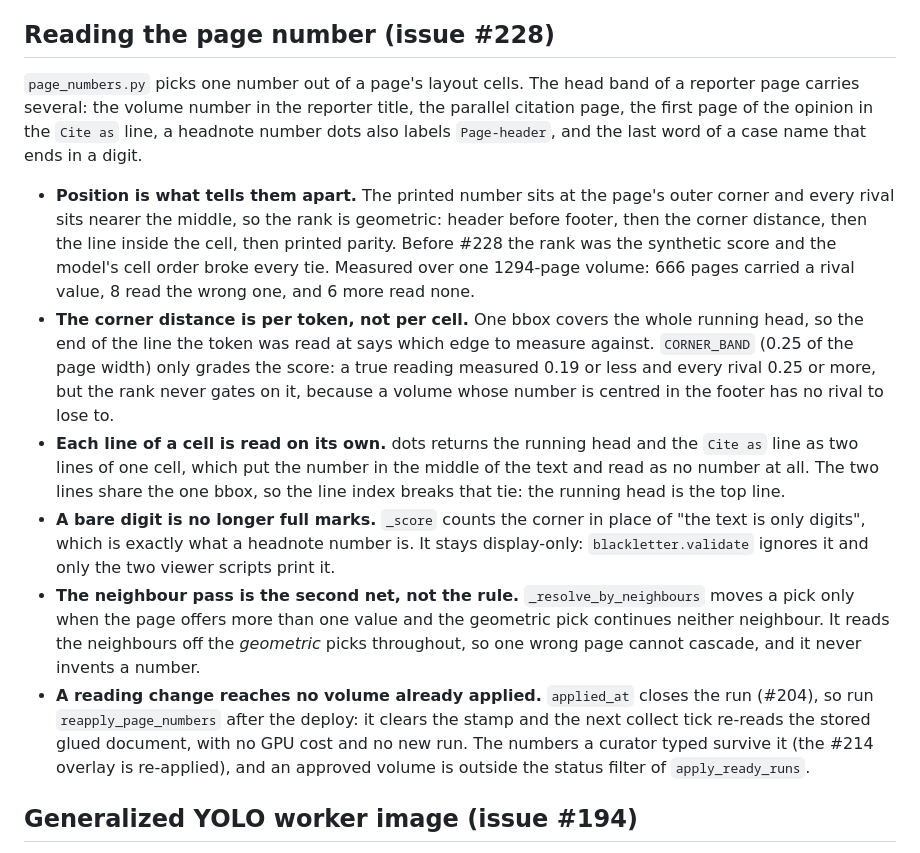
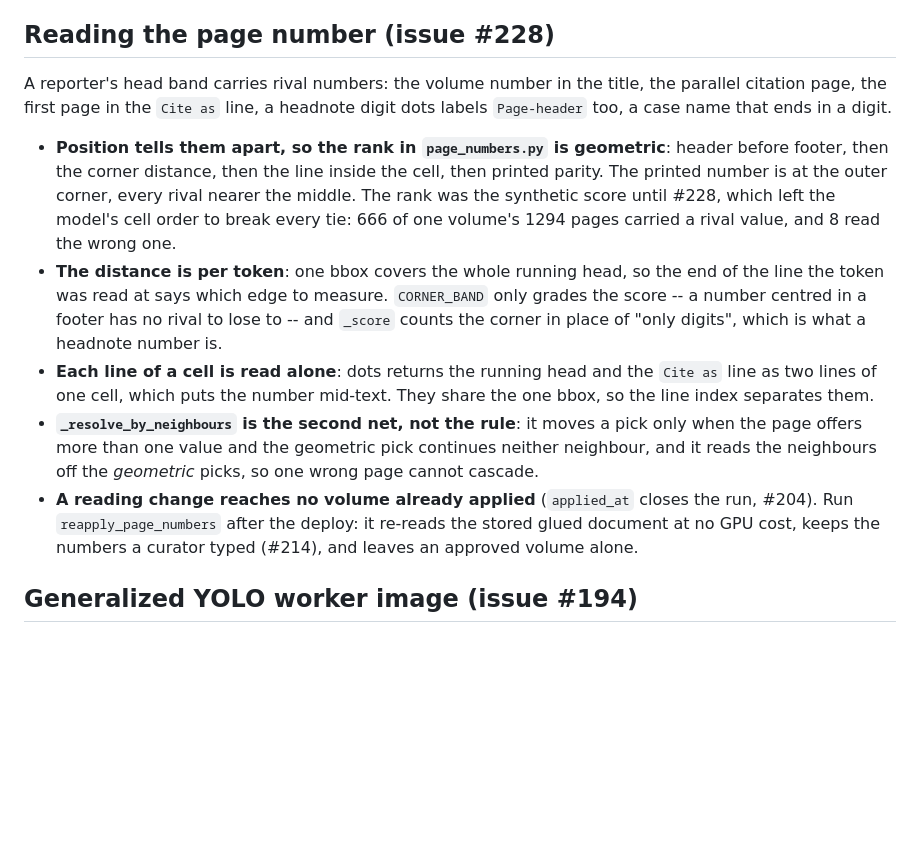
Before and after one commit to freelawproject/scanning, a Markdown page: CLAUDE.md, the part around the change. GitHub-like rendering; blank space fills up the shorter version.

Commit message:
docs(scanning): shorten the page number entry, same invariants
Co-Authored-By: Claude Opus 5 (1M context) <noreply@anthropic.com>

```diff
--- a/CLAUDE.md
+++ b/CLAUDE.md
@@ -542,46 +542,36 @@ trained on), tracked on `ExternalJob` rows at
 
 ## Reading the page number (issue #228)
 
-`page_numbers.py` picks one number out of a page's layout cells. The
-head band of a reporter page carries several: the volume number in the
-reporter title, the parallel citation page, the first page of the
-opinion in the `Cite as` line, a headnote number dots also labels
-`Page-header`, and the last word of a case name that ends in a digit.
+A reporter's head band carries rival numbers: the volume number in the
+title, the parallel citation page, the first page in the `Cite as`
+line, a headnote digit dots labels `Page-header` too, a case name that
+ends in a digit.
 
-- **Position is what tells them apart.** The printed number sits at the
-  page's outer corner and every rival sits nearer the middle, so the
-  rank is geometric: header before footer, then the corner distance,
-  then the line inside the cell, then printed parity. Before #228 the
-  rank was the synthetic score and the model's cell order broke every
-  tie. Measured over one 1294-page volume: 666 pages carried a rival
-  value, 8 read the wrong one, and 6 more read none.
-- **The corner distance is per token, not per cell.** One bbox covers
-  the whole running head, so the end of the line the token was read at
-  says which edge to measure against. `CORNER_BAND` (0.25 of the page
-  width) only grades the score: a true reading measured 0.19 or less
-  and every rival 0.25 or more, but the rank never gates on it, because
-  a volume whose number is centred in the footer has no rival to lose
-  to.
-- **Each line of a cell is read on its own.** dots returns the running
-  head and the `Cite as` line as two lines of one cell, which put the
-  number in the middle of the text and read as no number at all. The
-  two lines share the one bbox, so the line index breaks that tie: the
-  running head is the top line.
-- **A bare digit is no longer full marks.** `_score` counts the corner
-  in place of "the text is only digits", which is exactly what a
-  headnote number is. It stays display-only: `blackletter.validate`
-  ignores it and only the two viewer scripts print it.
-- **The neighbour pass is the second net, not the rule.**
-  `_resolve_by_neighbours` moves a pick only when the page offers more
-  than one value and the geometric pick continues neither neighbour. It
-  reads the neighbours off the *geometric* picks throughout, so one
-  wrong page cannot cascade, and it never invents a number.
-- **A reading change reaches no volume already applied.** `applied_at`
-  closes the run (#204), so run `reapply_page_numbers` after the
-  deploy: it clears the stamp and the next collect tick re-reads the
-  stored glued document, with no GPU cost and no new run. The numbers a
-  curator typed survive it (the #214 overlay is re-applied), and an
-  approved volume is outside the status filter of `apply_ready_runs`.
+- **Position tells them apart, so the rank in `page_numbers.py` is
+  geometric**: header before footer, then the corner distance, then the
+  line inside the cell, then printed parity. The printed number is at
+  the outer corner, every rival nearer the middle. The rank was the
+  synthetic score until #228, which left the model's cell order to
+  break every tie: 666 of one volume's 1294 pages carried a rival
+  value, and 8 read the wrong one.
+- **The distance is per token**: one bbox covers the whole running
+  head, so the end of the line the token was read at says which edge to
+  measure. `CORNER_BAND` only grades the score -- a number centred in a
+  footer has no rival to lose to -- and `_score` counts the corner in
+  place of "only digits", which is what a headnote number is.
+- **Each line of a cell is read alone**: dots returns the running head
+  and the `Cite as` line as two lines of one cell, which puts the
+  number mid-text. They share the one bbox, so the line index separates
+  them.
+- **`_resolve_by_neighbours` is the second net, not the rule**: it
+  moves a pick only when the page offers more than one value and the
+  geometric pick continues neither neighbour, and it reads the
+  neighbours off the *geometric* picks, so one wrong page cannot
+  cascade.
+- **A reading change reaches no volume already applied** (`applied_at`
+  closes the run, #204). Run `reapply_page_numbers` after the deploy:
+  it re-reads the stored glued document at no GPU cost, keeps the
+  numbers a curator typed (#214), and leaves an approved volume alone.
 
 ## Generalized YOLO worker image (issue #194)
 
```
